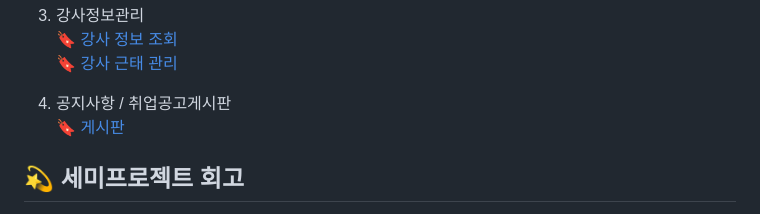
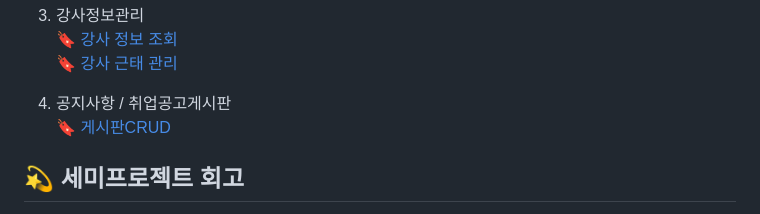
Before and after one commit to ddozero/Academic-Management-Program, a Markdown page: README.md, the part around the change. GitHub-like rendering.

```diff
--- a/README.md
+++ b/README.md
@@ -40,7 +40,7 @@ JAVA + JSP 기반 학원 관리 프로그램 <br>
 🔖 <a href="https://github.com/ddozero/Academic-Management-Program/wiki/3%EF%B8%8F%E2%83%A3-%EC%A3%BC%EC%9A%94%EA%B8%B0%EB%8A%A5-%E2%80%90-%EA%B0%95%EC%82%AC-%EA%B4%80%EB%A6%AC#-%EA%B0%95%EC%82%AC-%EA%B7%BC%ED%83%9C-%EA%B4%80%EB%A6%AC">강사 근태 관리</a><br>
 
 4) 공지사항 / 취업공고게시판<br>
-🔖 <a href="https://github.com/ddozero/Academic-Management-Program/wiki/4%EF%B8%8F%E2%83%A3--%EC%A3%BC%EC%9A%94%EA%B8%B0%EB%8A%A5-%E2%80%90-%EA%B2%8C%EC%8B%9C%ED%8C%90#-%EA%B2%8C%EC%8B%9C%ED%8C%90">게시판</a><br>
+🔖 <a href="https://github.com/ddozero/Academic-Management-Program/wiki/4%EF%B8%8F%E2%83%A3--%EC%A3%BC%EC%9A%94%EA%B8%B0%EB%8A%A5-%E2%80%90-%EA%B2%8C%EC%8B%9C%ED%8C%90#-%EA%B2%8C%EC%8B%9C%ED%8C%90">게시판CRUD</a><br>
 
 
 
```
